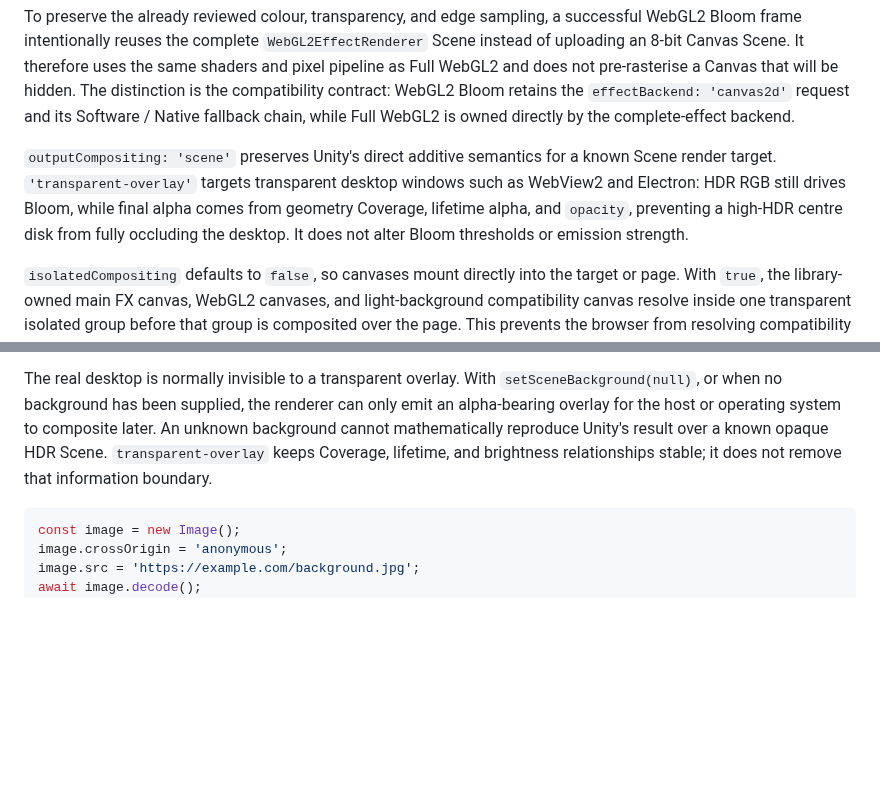
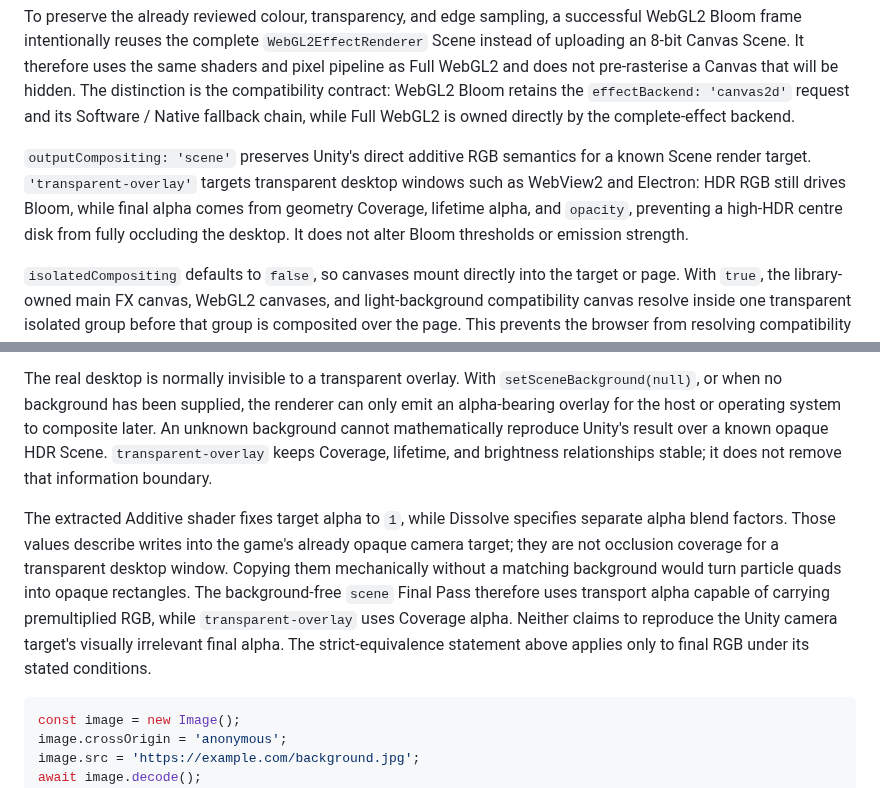
Before and after one commit to CialloKing/ba-click-fx, a Markdown page: README.en.md, 2 parts joined by grey strips. Rendered like a GitHub page; blank space fills up the shorter version.

````diff
--- a/README.en.md
+++ b/README.en.md
@@ -161,7 +161,7 @@ The demo exposes Isolated Compositing as a separate switch beside the five rende
 
 To preserve the already reviewed colour, transparency, and edge sampling, a successful WebGL2 Bloom frame intentionally reuses the complete `WebGL2EffectRenderer` Scene instead of uploading an 8-bit Canvas Scene. It therefore uses the same shaders and pixel pipeline as Full WebGL2 and does not pre-rasterise a Canvas that will be hidden. The distinction is the compatibility contract: WebGL2 Bloom retains the `effectBackend: 'canvas2d'` request and its Software / Native fallback chain, while Full WebGL2 is owned directly by the complete-effect backend.
 
-`outputCompositing: 'scene'` preserves Unity's direct additive semantics for a known Scene render target. `'transparent-overlay'` targets transparent desktop windows such as WebView2 and Electron: HDR RGB still drives Bloom, while final alpha comes from geometry Coverage, lifetime alpha, and `opacity`, preventing a high-HDR centre disk from fully occluding the desktop. It does not alter Bloom thresholds or emission strength.
+`outputCompositing: 'scene'` preserves Unity's direct additive RGB semantics for a known Scene render target. `'transparent-overlay'` targets transparent desktop windows such as WebView2 and Electron: HDR RGB still drives Bloom, while final alpha comes from geometry Coverage, lifetime alpha, and `opacity`, preventing a high-HDR centre disk from fully occluding the desktop. It does not alter Bloom thresholds or emission strength.
 
 `isolatedCompositing` defaults to `false`, so canvases mount directly into the target or page. With `true`, the library-owned main FX canvas, WebGL2 canvases, and light-background compatibility canvas resolve inside one transparent isolated group before that group is composited over the page. This prevents the browser from resolving compatibility layers independently against pure white and losing cyan-blue contrast. Each renderer already performs Unity's additive work internally and emits premultiplied alpha, so the outer layer no longer uses CSS `plus-lighter`, which would brighten the result a second time. Isolated compositing is a non-game web compatibility option and can be changed at runtime through `updateConfig()`.
 
@@ -198,6 +198,8 @@ These controls have separate responsibilities. `isolatedCompositing` only decide
 `setSceneBackground()` supplies the renderer with a real opaque raster scene underneath the effect. Strict final-RGB Scene equivalence may only be claimed when Full WebGL2, or WebGL2 Bloom successfully resolved to the GPU, receives a known background whose pixels match the displayed content. Native Glow and Legacy use a Canvas Final Pass; Software Bloom continues to use the normal DOM-background path. Those capability-limited fallback paths must not be treated as pixel-equivalent to the complete WebGL2 Scene or Unity.
 
 The real desktop is normally invisible to a transparent overlay. With `setSceneBackground(null)`, or when no background has been supplied, the renderer can only emit an alpha-bearing overlay for the host or operating system to composite later. An unknown background cannot mathematically reproduce Unity's result over a known opaque HDR Scene. `transparent-overlay` keeps Coverage, lifetime, and brightness relationships stable; it does not remove that information boundary.
+
+The extracted Additive shader fixes target alpha to `1`, while Dissolve specifies separate alpha blend factors. Those values describe writes into the game's already opaque camera target; they are not occlusion coverage for a transparent desktop window. Copying them mechanically without a matching background would turn particle quads into opaque rectangles. The background-free `scene` Final Pass therefore uses transport alpha capable of carrying premultiplied RGB, while `transparent-overlay` uses Coverage alpha. Neither claims to reproduce the Unity camera target's visually irrelevant final alpha. The strict-equivalence statement above applies only to final RGB under its stated conditions.
 
 ```js
 const image = new Image();
````
Also changed, not shown: CHANGELOG.md (+3 -0 lines), README.md (+3 -1 lines).
